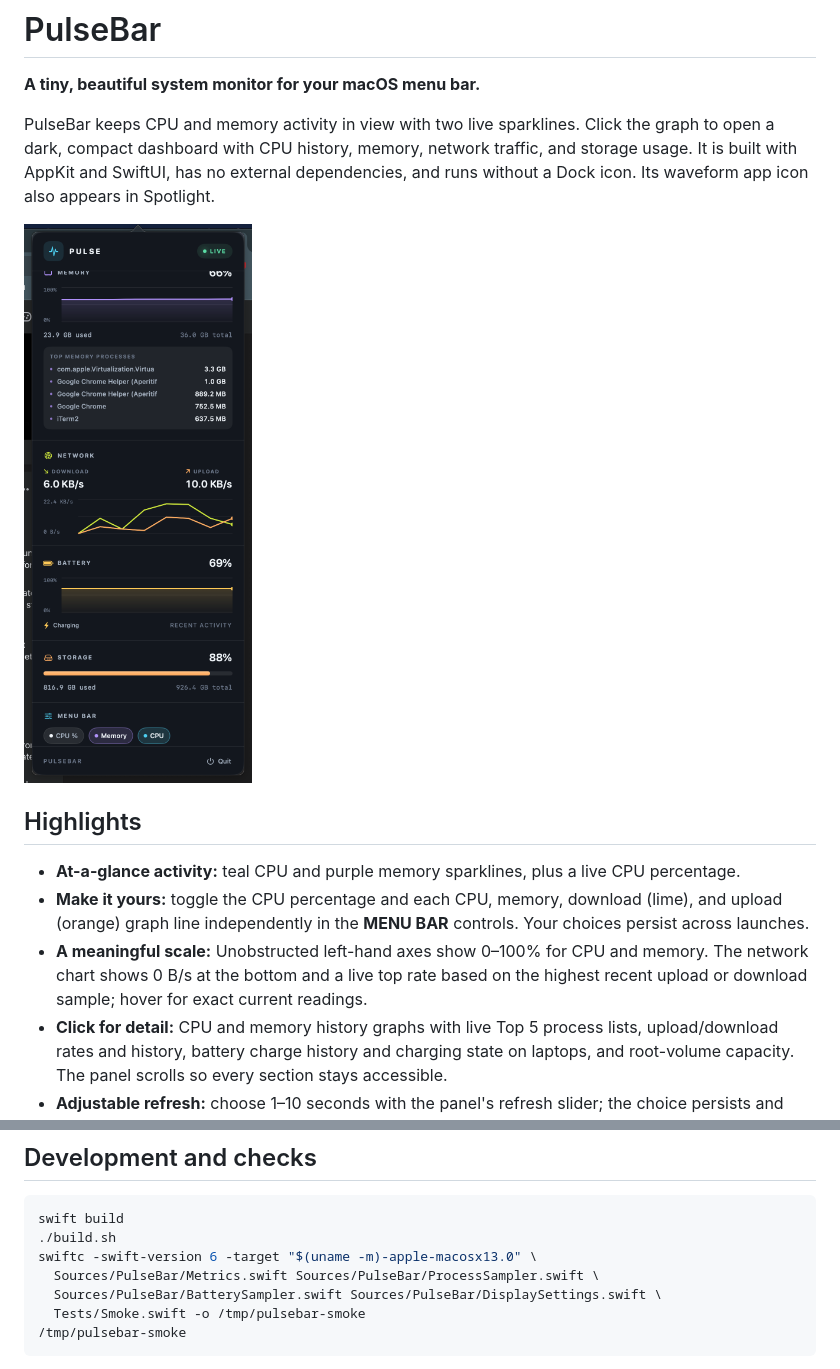
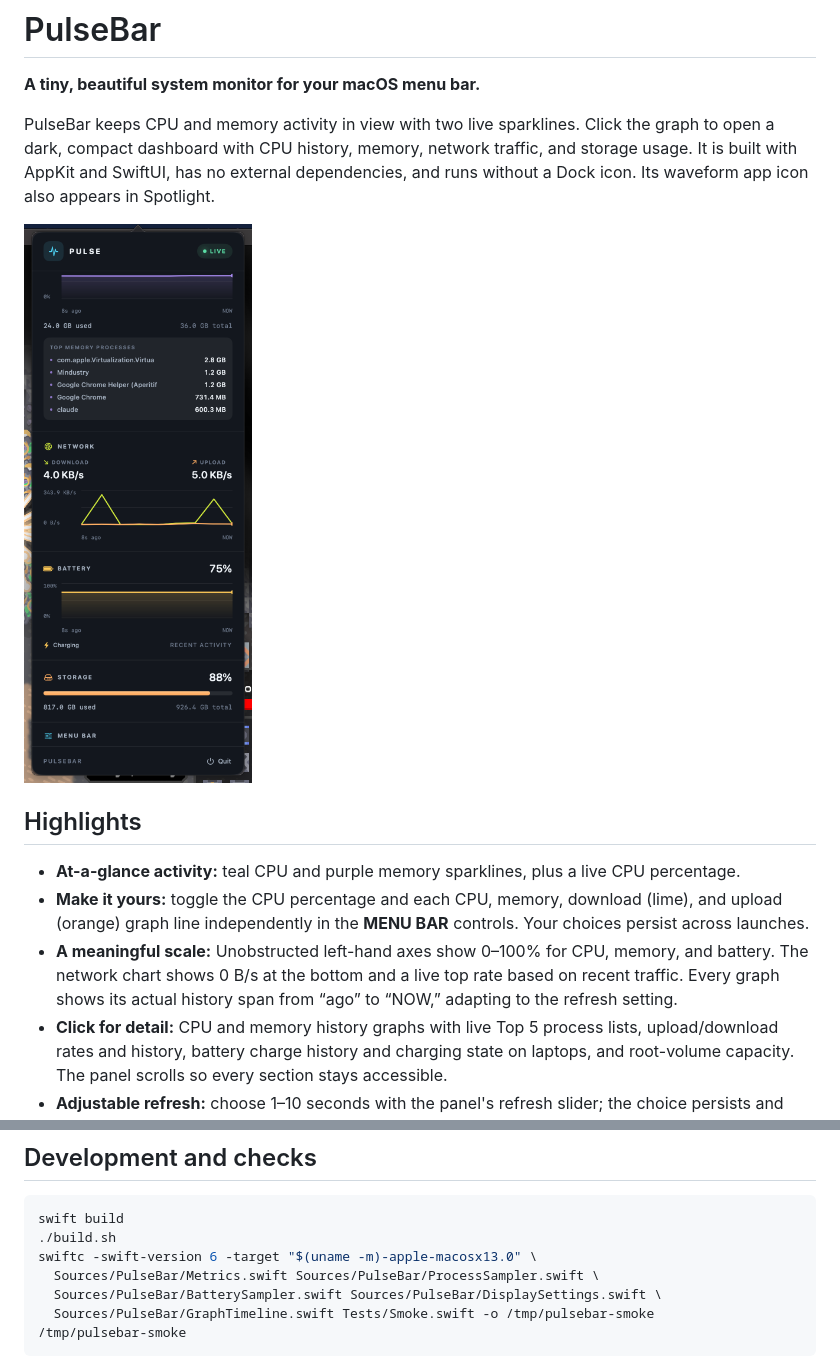
Before and after one commit to aaronik/PulseBar, a Markdown page: README.md, 2 parts joined by grey strips. Rendered like a GitHub page; pictures changed too: docs/dashboard.png.

Commit message:
Show elapsed time beneath each resource graph

````diff
--- a/README.md
+++ b/README.md
@@ -10,7 +10,7 @@ PulseBar keeps CPU and memory activity in view with two live sparklines. Click t
 
 - **At-a-glance activity:** teal CPU and purple memory sparklines, plus a live CPU percentage.
 - **Make it yours:** toggle the CPU percentage and each CPU, memory, download (lime), and upload (orange) graph line independently in the **MENU BAR** controls. Your choices persist across launches.
-- **A meaningful scale:** Unobstructed left-hand axes show 0–100% for CPU and memory. The network chart shows 0 B/s at the bottom and a live top rate based on the highest recent upload or download sample; hover for exact current readings.
+- **A meaningful scale:** Unobstructed left-hand axes show 0–100% for CPU, memory, and battery. The network chart shows 0 B/s at the bottom and a live top rate based on recent traffic. Every graph shows its actual history span from “ago” to “NOW,” adapting to the refresh setting.
 - **Click for detail:** CPU and memory history graphs with live Top 5 process lists, upload/download rates and history, battery charge history and charging state on laptops, and root-volume capacity. The panel scrolls so every section stays accessible.
 - **Adjustable refresh:** choose 1–10 seconds with the panel's refresh slider; the choice persists and changes both system and process sampling. Slower updates reduce CPU use.
 - **Lightweight and native:** a 60-sample rolling history, an AppKit menu-bar item, and a SwiftUI popover.
@@ -43,7 +43,7 @@ swift build
 swiftc -swift-version 6 -target "$(uname -m)-apple-macosx13.0" \
   Sources/PulseBar/Metrics.swift Sources/PulseBar/ProcessSampler.swift \
   Sources/PulseBar/BatterySampler.swift Sources/PulseBar/DisplaySettings.swift \
-  Tests/Smoke.swift -o /tmp/pulsebar-smoke
+  Sources/PulseBar/GraphTimeline.swift Tests/Smoke.swift -o /tmp/pulsebar-smoke
 /tmp/pulsebar-smoke
 ```
 
````
Also changed, not shown: 3 other files.
